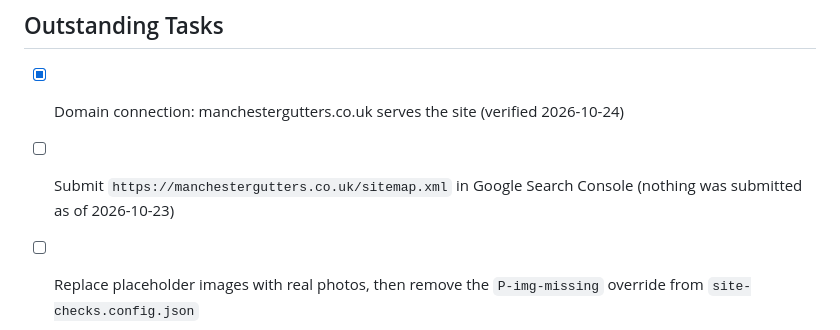
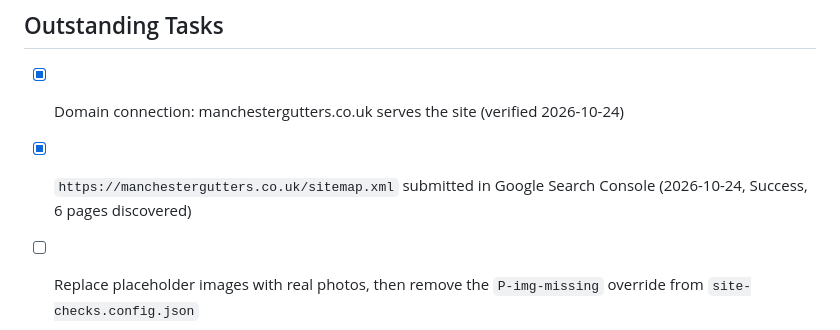
Before and after one commit to brynestein/manchester-roof-repairs, a Markdown page: PROJECT-NOTES.md, the part around the change. GitHub-like rendering.

```diff
--- a/PROJECT-NOTES.md
+++ b/PROJECT-NOTES.md
@@ -62,7 +62,7 @@ The checker fails on `block` findings and only prints `warn` findings. `P-img-mi
 
 ## Outstanding Tasks
 - [x] Domain connection: manchestergutters.co.uk serves the site (verified 2026-10-24)
-- [ ] Submit `https://manchestergutters.co.uk/sitemap.xml` in Google Search Console (nothing was submitted as of 2026-10-23)
+- [x] `https://manchestergutters.co.uk/sitemap.xml` submitted in Google Search Console (2026-10-24, Success, 6 pages discovered)
 - [ ] Replace placeholder images with real photos, then remove the `P-img-missing` override from `site-checks.config.json`
 - [ ] Update contact details with real phone/email/WhatsApp (also fill `llms.txt` and `business.json`)
 - [ ] Choose and set up a CMS (TinaCMS, Decap CMS, etc.)
```
Also changed, not shown: CLAUDE.md (+1 -1 lines), docs/handover-2026-10-24-manchester-gutters.md (deleted, +0 -66 lines).
